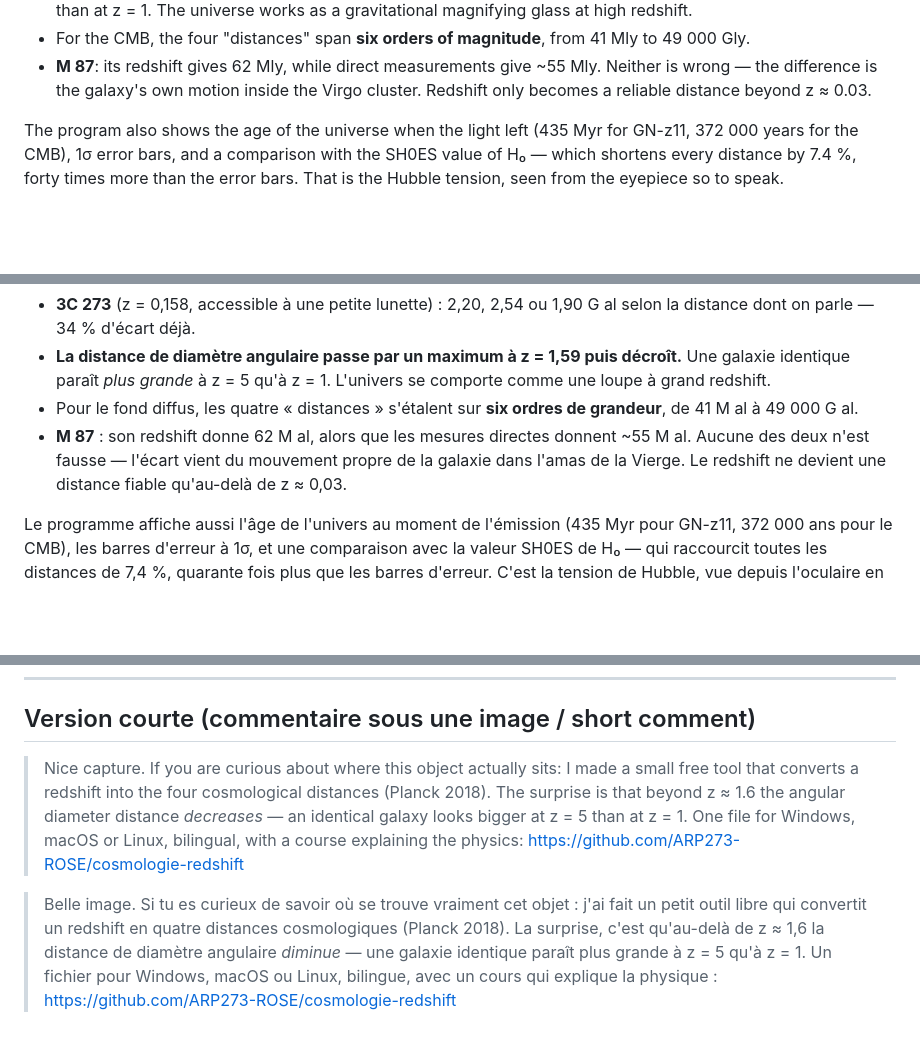
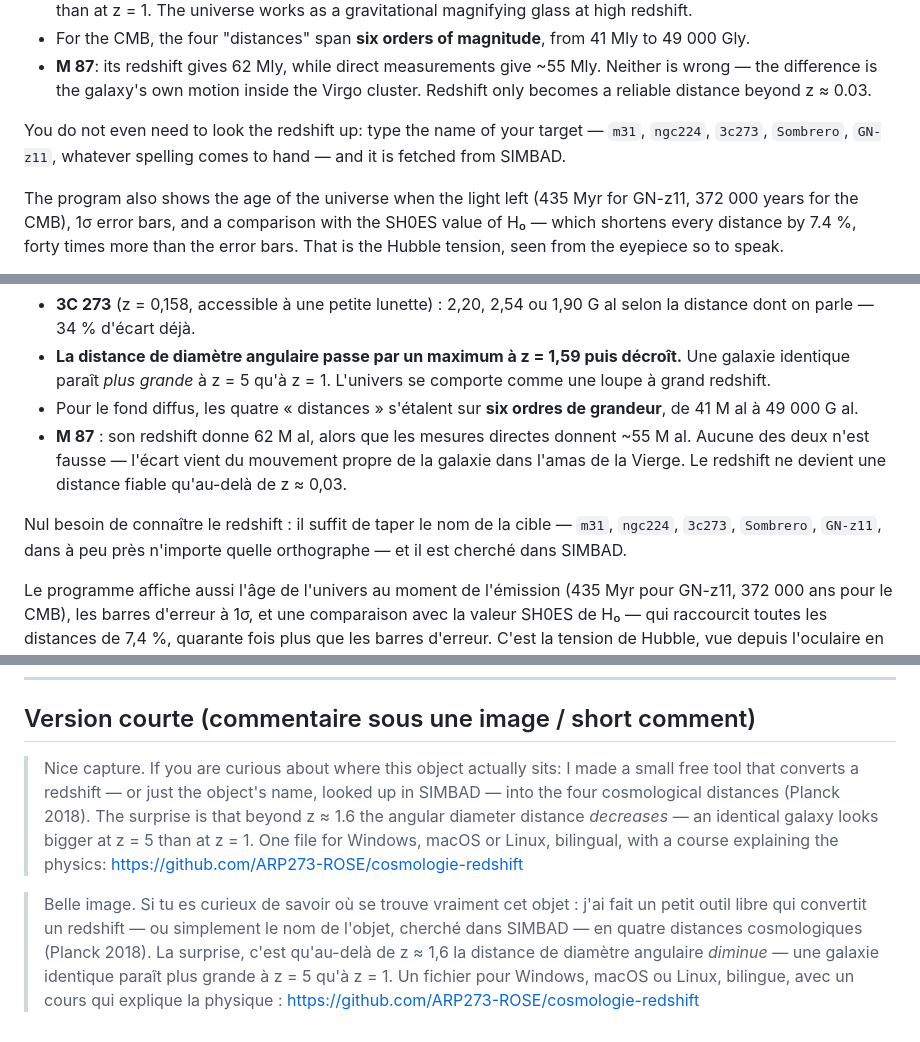
Before and after one commit to ARP273-ROSE/cosmologie-redshift, a Markdown page: POST_ASTROBIN.md, 3 parts joined by grey strips. GitHub-like rendering; blank space fills up the shorter version.

Commit message:
Mentionne la recherche par nom dans le texte de présentation

```diff
--- a/POST_ASTROBIN.md
+++ b/POST_ASTROBIN.md
@@ -35,6 +35,10 @@ where it gets interesting for imagers:
 - **M 87**: its redshift gives 62 Mly, while direct measurements give ~55 Mly.
   Neither is wrong — the difference is the galaxy's own motion inside the Virgo
   cluster. Redshift only becomes a reliable distance beyond z ≈ 0.03.
+
+You do not even need to look the redshift up: type the name of your target —
+`m31`, `ngc224`, `3c273`, `Sombrero`, `GN-z11`, whatever spelling comes to
+hand — and it is fetched from SIMBAD.
 
 The program also shows the age of the universe when the light left (435 Myr for
 GN-z11, 372 000 years for the CMB), 1σ error bars, and a comparison with the
@@ -84,6 +88,10 @@ dans le modèle ΛCDM avec les paramètres Planck 2018 :
   la galaxie dans l'amas de la Vierge. Le redshift ne devient une distance
   fiable qu'au-delà de z ≈ 0,03.
 
+Nul besoin de connaître le redshift : il suffit de taper le nom de la cible —
+`m31`, `ngc224`, `3c273`, `Sombrero`, `GN-z11`, dans à peu près n'importe
+quelle orthographe — et il est cherché dans SIMBAD.
+
 Le programme affiche aussi l'âge de l'univers au moment de l'émission (435 Myr
 pour GN-z11, 372 000 ans pour le CMB), les barres d'erreur à 1σ, et une
 comparaison avec la valeur SH0ES de H₀ — qui raccourcit toutes les distances de
@@ -102,15 +110,17 @@ Téléchargement et sources : https://github.com/ARP273-ROSE/cosmologie-redshift
 ## Version courte (commentaire sous une image / short comment)
 
 > Nice capture. If you are curious about where this object actually sits: I made
-> a small free tool that converts a redshift into the four cosmological
-> distances (Planck 2018). The surprise is that beyond z ≈ 1.6 the angular
+> a small free tool that converts a redshift — or just the object's name, looked
+> up in SIMBAD — into the four cosmological distances (Planck 2018). The
+> surprise is that beyond z ≈ 1.6 the angular
 > diameter distance *decreases* — an identical galaxy looks bigger at z = 5 than
 > at z = 1. One file for Windows, macOS or Linux, bilingual, with a course
 > explaining the physics: https://github.com/ARP273-ROSE/cosmologie-redshift
 
 > Belle image. Si tu es curieux de savoir où se trouve vraiment cet objet : j'ai
-> fait un petit outil libre qui convertit un redshift en quatre distances
-> cosmologiques (Planck 2018). La surprise, c'est qu'au-delà de z ≈ 1,6 la
+> fait un petit outil libre qui convertit un redshift — ou simplement le nom de
+> l'objet, cherché dans SIMBAD — en quatre distances cosmologiques
+> (Planck 2018). La surprise, c'est qu'au-delà de z ≈ 1,6 la
 > distance de diamètre angulaire *diminue* — une galaxie identique paraît plus
 > grande à z = 5 qu'à z = 1. Un fichier pour Windows, macOS ou Linux, bilingue, avec un cours
 > qui explique la physique :
```
